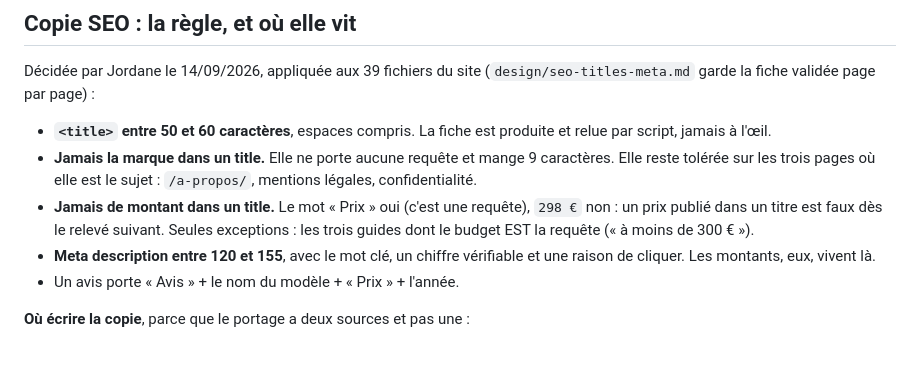
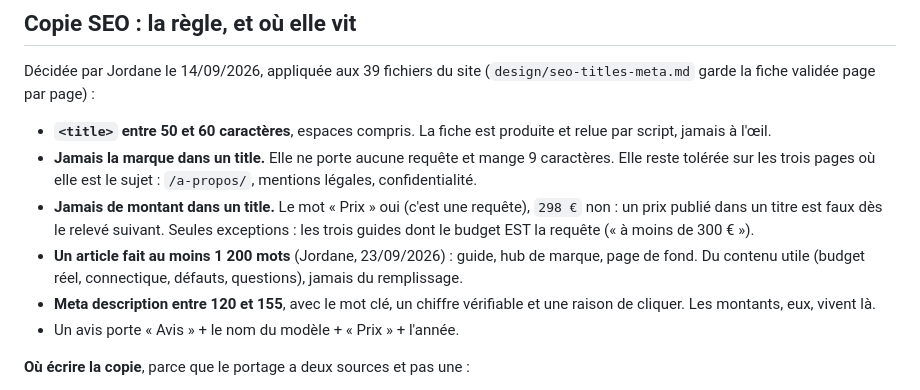
Before and after one commit to jfeuillet77-pixel/bipbop-site, a Markdown page: AGENTS.md, the part around the change. Drawn GitHub-style; blank space fills up the shorter version.

Commit message:
docs(agents): un article fait au moins 1 200 mots
Co-Authored-By: Claude Opus 5.5 (1M context) <noreply@anthropic.com>

```diff
--- a/AGENTS.md
+++ b/AGENTS.md
@@ -153,6 +153,8 @@ garde la fiche validée page par page) :
 - **Jamais de montant dans un title.** Le mot « Prix » oui (c'est une requête), `298 €` non : un
   prix publié dans un titre est faux dès le relevé suivant. Seules exceptions : les trois guides
   dont le budget EST la requête (« à moins de 300 € »).
+- **Un article fait au moins 1 200 mots** (Jordane, 23/09/2026) : guide, hub de marque, page de
+  fond. Du contenu utile (budget réel, connectique, défauts, questions), jamais du remplissage.
 - **Meta description entre 120 et 155**, avec le mot clé, un chiffre vérifiable et une raison de
   cliquer. Les montants, eux, vivent là.
 - Un avis porte « Avis » + le nom du modèle + « Prix » + l'année.
```
